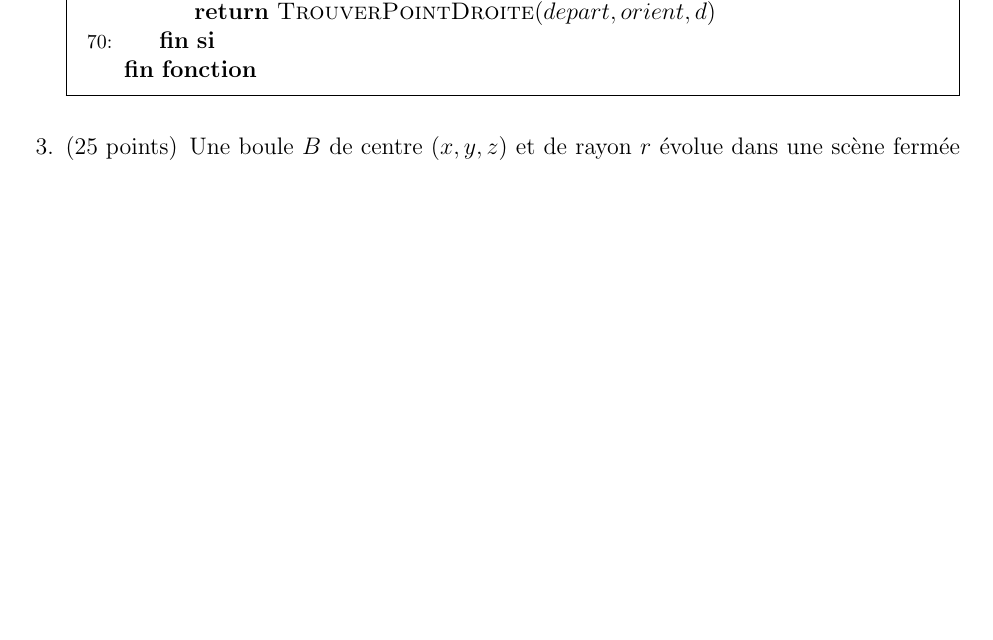
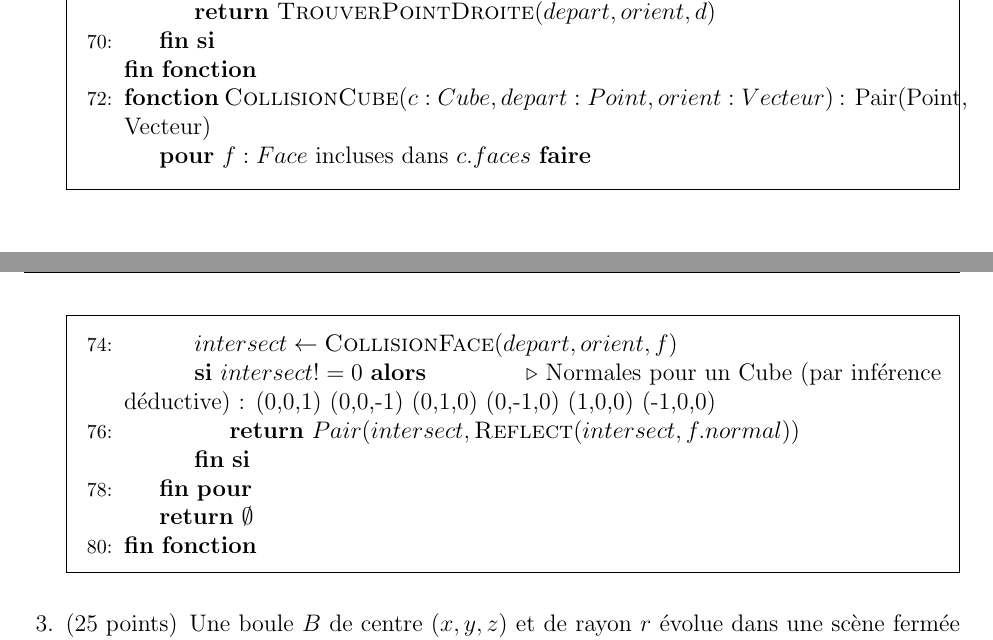
Before and after one commit to alexis-valois/INF5071-DEVOIR2, a LaTeX problem sheet (template-devoir2.tex): part of page 3 of 4 before the commit and two parts of pages 3 and 4 of 5 after it, the two joined at a grey line, cut so that both start at the same text, the shorter picture padded with empty space. Compiled offline with pdfLaTeX.

Commit message:
CollisionCube

```diff
--- a/template-devoir2.tex
+++ b/template-devoir2.tex
@@ -216,6 +216,17 @@ Un rayon est lancé à partir du point $(0,4,4)$ en direction du point $(3,0,0)$
         \State \textbf{return} $\Call{TrouverPointDroite}{depart, orient, d}$
       \EndIf
     \EndFunction
+
+    \Function{CollisionCube}{$c:Cube, depart:Point, orient:Vecteur$} : {Pair(Point, Vecteur)}
+      \For{$f:Face$ incluses dans $c.faces$}
+        \State  $intersect \gets \Call{CollisionFace}{depart, orient, f}$
+        \If{$intersect != 0$}
+           \Comment{Normales pour un Cube (par inférence déductive) : (0,0,1) (0,0,-1) (0,1,0) (0,-1,0) (1,0,0) (-1,0,0)}
+           \State \textbf{return} $Pair(intersect, \Call{Reflect}{intersect, f.normal})$
+        \EndIf
+      \EndFor
+      \State \textbf{return} $\emptyset$
+    \EndFunction
   \end{algorithmic}
 \end{solution}
 
```
